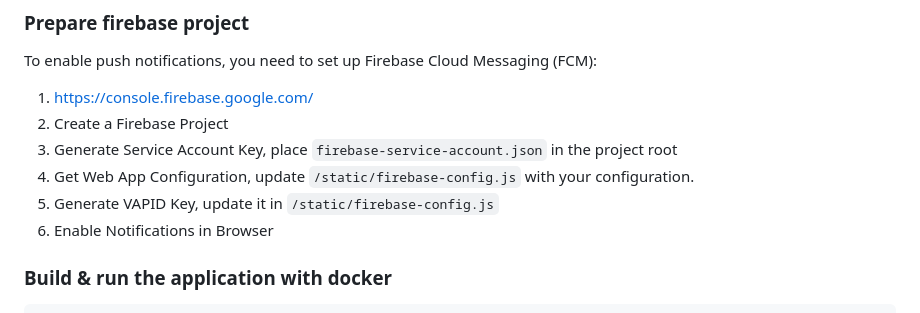
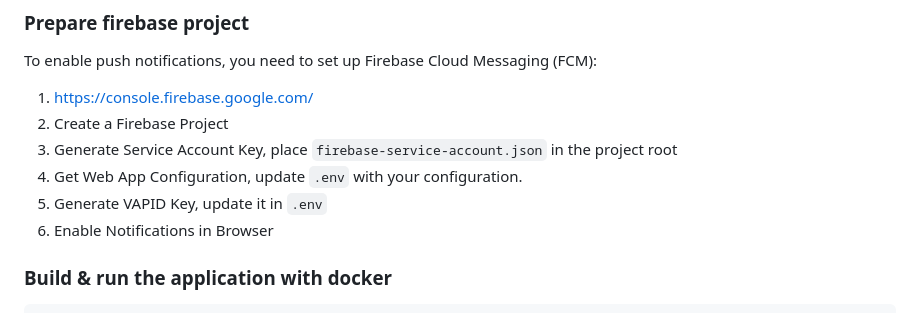
Before and after one commit to atais/medibot, a Markdown page: README.md, the part around the change. GitHub-like rendering.

Commit message:
changed firebase configuration location

```diff
--- a/README.md
+++ b/README.md
@@ -41,8 +41,8 @@ To enable push notifications, you need to set up Firebase Cloud Messaging (FCM):
 1. https://console.firebase.google.com/
 2. Create a Firebase Project
 3. Generate Service Account Key, place `firebase-service-account.json` in the project root
-4. Get Web App Configuration, update `/static/firebase-config.js` with your configuration.
-5. Generate VAPID Key, update it in `/static/firebase-config.js`
+4. Get Web App Configuration, update `.env` with your configuration.
+5. Generate VAPID Key, update it in `.env`
 6. Enable Notifications in Browser
 
 ### Build & run the application with docker
```
